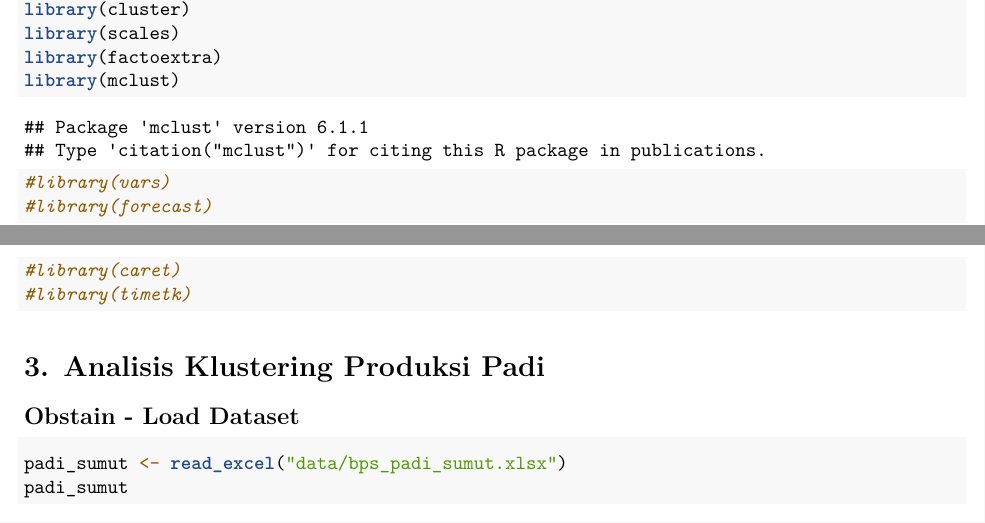
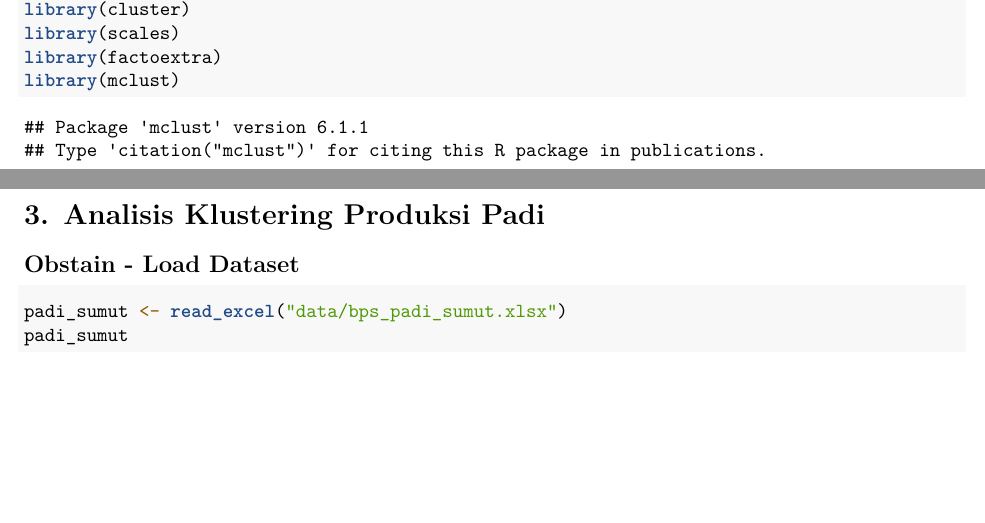
Before and after one commit to yunisroni/TI2128-2324, an R Markdown document (Modul_Analisis_Kuantitatif_example.Rmd): two parts of pages 1 and 2 of 10, joined at a grey line, cut so that both start at the same text, the shorter picture padded with empty space. Rendered offline with R 4.5, knitr and Pandoc, then LaTeX, with nearby package versions.

Commit message:
Update RMD

````diff
--- a/Modul_Analisis_Kuantitatif_example.Rmd
+++ b/Modul_Analisis_Kuantitatif_example.Rmd
@@ -27,10 +27,7 @@ library(cluster)
 library(scales)
 library(factoextra)
 library(mclust)
-#library(vars)
-#library(forecast)
-#library(caret)
-#library(timetk)
+
 ```
 
 # 3. Analisis Klustering Produksi Padi
````
